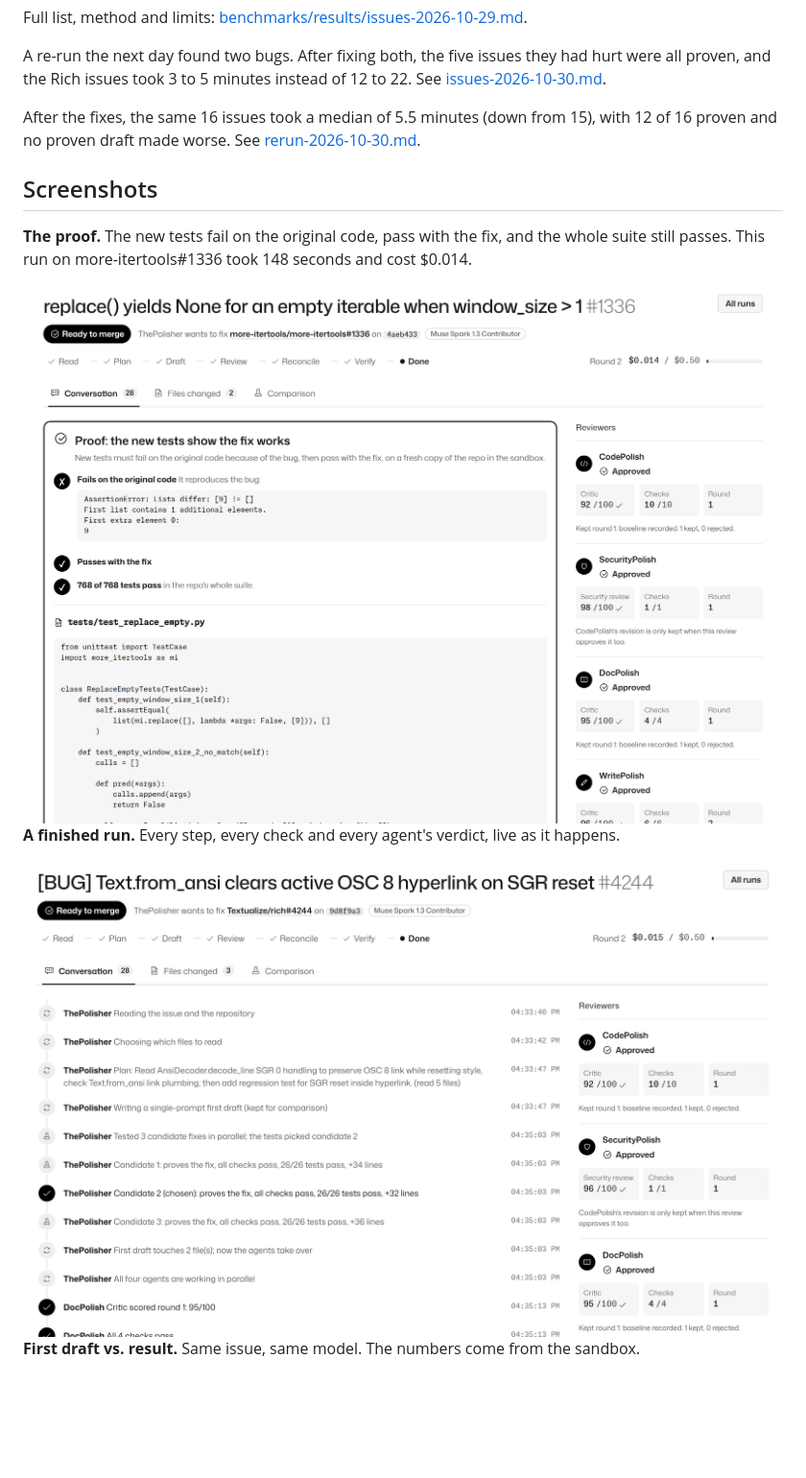
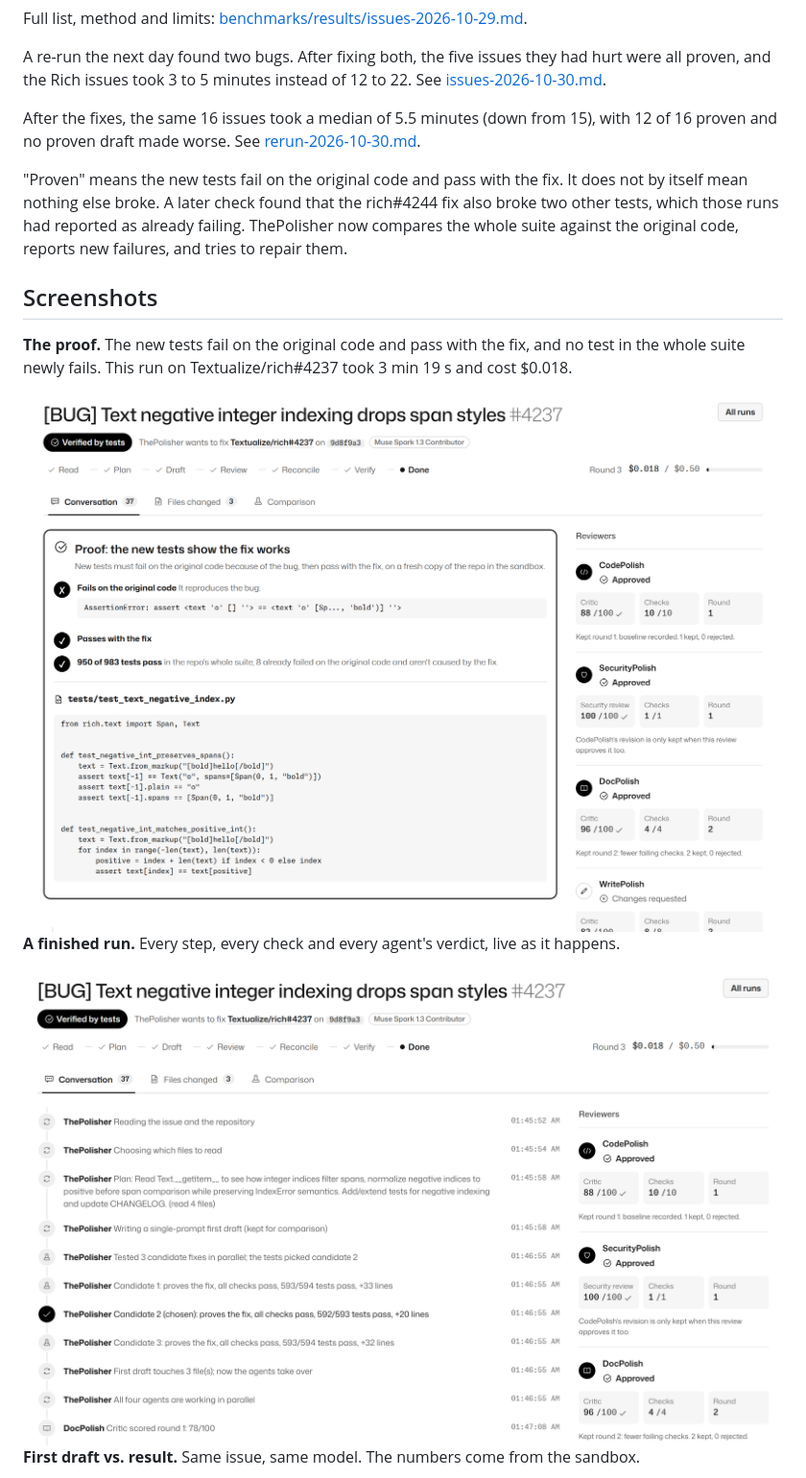
Before and after one commit to momoikura/The-Polisher, a Markdown page: README.md, the part around one of its changes. Shown at 96% size. Rendered like a GitHub page; pictures changed too: assets/screenshot-proof.png, assets/screenshot-run.png; blank space fills up the shorter version.

```diff
--- a/README.md
+++ b/README.md
@@ -65,7 +65,9 @@ A re-run the next day found two bugs. After fixing both, the five issues they ha
 
 After the fixes, the same 16 issues took a median of 5.5 minutes (down from 15), with 12 of 16 proven and no proven draft made worse. See [rerun-2026-10-30.md](benchmarks/results/rerun-2026-10-30.md).
 
+"Proven" means the new tests fail on the original code and pass with the fix. It does not by itself mean nothing else broke. A later check found that the rich#4244 fix also broke two other tests, which those runs had reported as already failing. ThePolisher now compares the whole suite against the original code, reports new failures, and tries to repair them.
+
 ## Screenshots
 
-**The proof.** The new tests fail on the original code, pass with the fix, and the whole suite still passes. This run on more-itertools#1336 took 148 seconds and cost $0.014.
+**The proof.** The new tests fail on the original code and pass with the fix, and no test in the whole suite newly fails. This run on Textualize/rich#4237 took 3 min 19 s and cost $0.018.
 
```
Also changed, not shown: other parts of README.md (+4 -4 lines), benchmarks/results/rerun-2026-10-30.md (+2 -0 lines), assets/screenshot-comparison.png, assets/screenshot-files.png.
